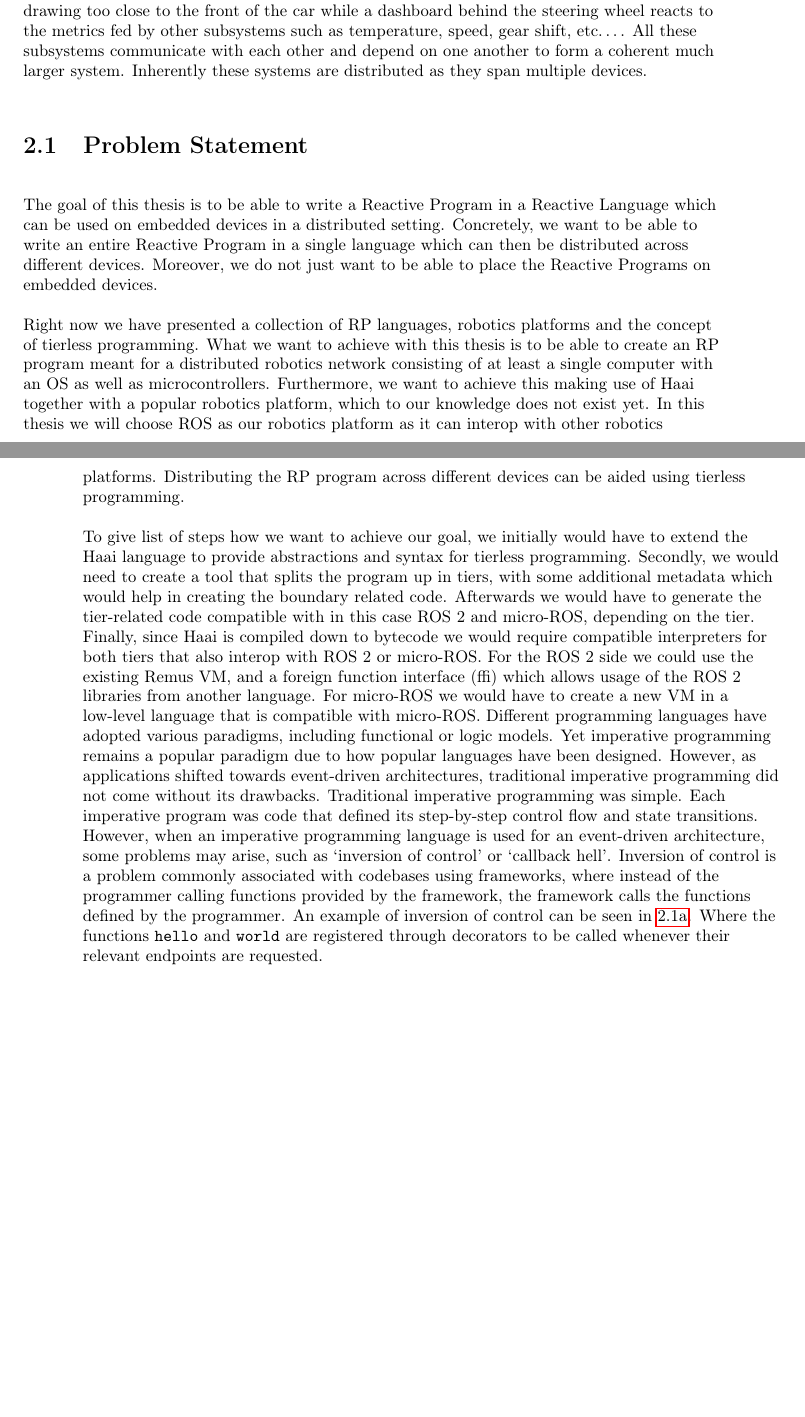
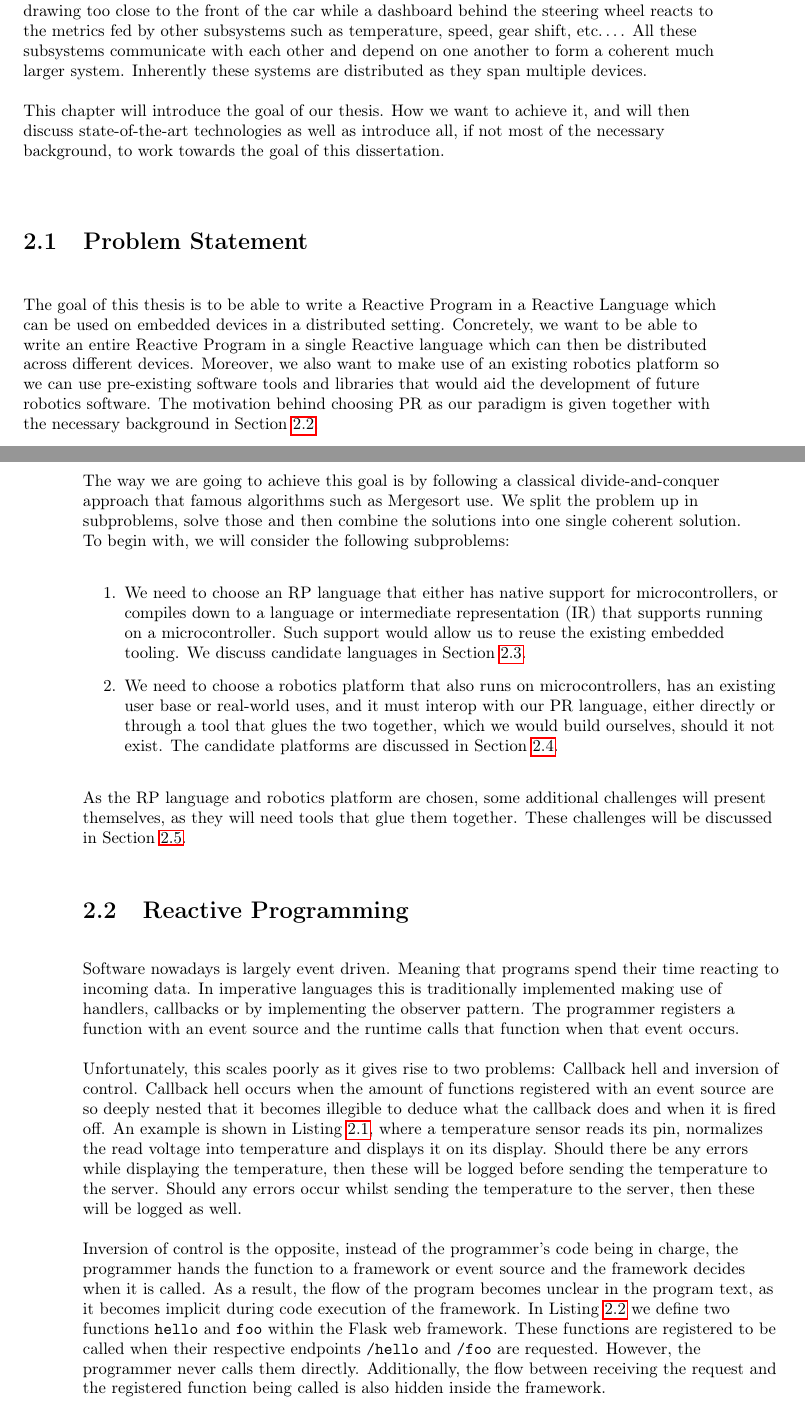
Before and after one commit to thebaconfate/thesis-text, a LaTeX thesis (src/main.tex): two parts of pages 13 and 14 of 44, joined at a grey line, cut so that both start at the same text, the shorter picture padded with empty space. Compiled offline with pdfLaTeX.

Commit message:
modified chapter 2

```diff
--- a/src/main.tex
+++ b/src/main.tex
@@ -26,7 +26,7 @@
 
 
 % defines the listing environment
-\newfloat{listing}{htbp}{lol}
+\newfloat{listing}{htbp}{lol}[chapter]
 \floatname{listing}{Listing}
 
 
@@ -322,7 +326,7 @@
 % LTeX: dictionary+=YARP
 
 
-\title{Programming Robots with higher-Order Reactive programming}
+\title{Programming Robots with higher-Order Reactive Programming}
 \pretitle{\flushleft{Graduation thesis submitted in partial fulfilment of the
 requirements for the degree of de
 Ingenieurswetenschappen: Computerwetenschappen}}
@@ -513,50 +517,58 @@ subsystems such as temperature, speed, gear shift, etc\dots. All these
 subsystems communicate with each other and depend on one another to form a
 coherent much larger system. Inherently these systems are distributed as they
 span multiple devices.
-
+\par
+This chapter will introduce the goal of our thesis. How we want to achieve it,
+and will then discuss state-of-the-art technologies as well as introduce all, if
+not most of the necessary background, to work towards the goal of this
+dissertation.
 \section{Problem Statement}
 The goal of this thesis is to be able to write a Reactive Program in a Reactive
 Language which can be used on embedded devices in a distributed setting.
 Concretely, we want to be able to write an entire Reactive Program in a single
-language which can then be distributed across different devices. Moreover, we
-do not just want to be able to place the Reactive Programs on embedded devices.
-
-
-% NOTE: Old version
-Right now we have presented a collection of RP languages, robotics platforms and
-the concept of tierless programming. What we want to achieve with this thesis is
-to be able to create an RP program meant for a distributed robotics network
-consisting of at least a single computer with an OS as well as microcontrollers. Furthermore, we
-want to achieve this making use of Haai together with a popular robotics
-platform, which to our knowledge does not exist yet. In this thesis we will
-choose ROS as our robotics platform as it can interop with other robotics
-platforms. Distributing the RP program across different devices can be aided
-using tierless programming.
+Reactive language which can then be distributed across different devices. Moreover, we
+also want to make use of an existing robotics platform so we can use
+pre-existing software tools and libraries that would aid the development of
+future robotics software. The motivation behind choosing PR as our paradigm is
+given together with the necessary background in
+Section~\ref{sec:reactive-programming}.
 \par
-To give list of steps how we want to achieve our goal, we initially would have
-to extend the Haai language to provide abstractions and syntax for tierless
-programming. Secondly, we would need to create a tool that splits the program up
-in tiers, with some additional metadata which would help in creating the
-boundary related code. Afterwards we would have to generate the tier-related
-code compatible with in this case ROS 2 and micro-ROS, depending on the tier.
-Finally, since Haai is compiled down to bytecode we would require compatible
-interpreters for both tiers that also interop with ROS 2 or micro-ROS. For the
-ROS 2 side we could use the existing Remus VM, and a foreign function interface
-(ffi) which allows usage of the ROS 2 libraries from another language. For
-micro-ROS we would have to create a new VM in a low-level language that is
-compatible with micro-ROS.
-Different programming languages have adopted various paradigms, including
-functional or logic models. Yet imperative programming remains a popular
-paradigm due to how popular languages have been designed. However, as applications shifted towards
-event-driven architectures, traditional imperative programming did not come
-without its drawbacks. Traditional imperative programming was simple. Each
-imperative program was code that defined its step-by-step control flow and state
-transitions. However, when an imperative programming language is used for an
-event-driven architecture, some problems may arise, such as \enquote{inversion of
-	control} or \enquote{callback hell}. Inversion of control is a problem
-commonly associated with codebases using frameworks, where instead of the
-programmer calling functions provided by the framework, the framework calls the functions
-defined by the programmer. An example of inversion of control can be seen in
-\ref{lst:inversion-of-control-python}. Where the functions \texttt{hello} and
-\texttt{world} are registered through decorators to be called whenever their
-relevant endpoints are requested.
+The way we are going to achieve this goal is by following a classical
+divide-and-conquer approach that famous algorithms such as Mergesort use. We
+split the problem up in subproblems, solve those and then combine the solutions
+into one single coherent solution. \\
+To begin with, we will consider the following subproblems:
+\begin{enumerate}
+    \item We need to choose an RP language that either has native support for microcontrollers, or
+        compiles down to a language or intermediate representation (IR) that
+        supports running on a microcontroller. Such support would allow us to
+        reuse the existing embedded tooling. We discuss candidate languages in
+        Section~\ref{sec:rp-languages-targeting-mcus}.
+    \item We need to choose a robotics platform that also runs on
+        microcontrollers, has an existing user base or real-world uses, and it
+        must interop with our PR language, either directly or through a tool
+        that glues the two together, which we would build ourselves, should it
+        not exist. The candidate platforms are discussed in
+        Section~\ref{sec:systems-to-program-robots}.
+\end{enumerate}
+As the RP language and robotics platform are chosen, some additional challenges
+will present themselves, as they will need tools that glue them together. These
+challenges will be discussed in Section~\ref{sec:revisiting-the-problem-statement}.
+\section{Reactive Programming}
+\label{sec:reactive-programming}
+Software nowadays is largely event driven. Meaning that programs spend their
+time reacting to incoming data. In imperative languages this is traditionally
+implemented making use of handlers, callbacks or by implementing the observer
+pattern. The programmer registers a function with an event source and the
+runtime calls that function when that event occurs. \par
+Unfortunately, this scales
+poorly as it gives rise to two problems: Callback hell and inversion of control.
+Callback hell occurs when the amount of functions registered with an
+event source are so deeply nested that it becomes illegible to deduce what the
+callback does and when it is fired off. An example is shown
+in Listing~\ref{lst:illustration-of-callback-hell-in-javascript}, where a
+temperature sensor reads its pin, normalizes the read voltage into temperature
+and displays it on its display. Should there be any errors while displaying the
+temperature, then these will be logged before sending the temperature to the
+server. Should any errors occur whilst sending the temperature to the server,
+then these will be logged as well.
@@ -563,2 +592,13 @@ relevant endpoints are requested.
+	\label{lst:illustration-of-callback-hell-in-javascript}
+\end{listing}
 \par
-\begin{figure}[htbp]
+Inversion of control is the opposite, instead of the programmer's code
+being in charge, the programmer hands the function to a framework or event
+source and the framework decides when it is called. As a result, the flow of the
+program becomes unclear in the program text, as it becomes implicit during code
+execution of the framework. In Listing~\ref{lst:inversion-of-control-python} we
+define two functions \texttt{hello} and \texttt{foo} within the Flask web
+framework. These functions are registered to be called when their respective
+endpoints \texttt{/hello} and \texttt{/foo} are requested. However, the
+programmer never calls them directly. Additionally, the flow between receiving
+the request and the registered function being called is also hidden inside the framework.
@@ -575,3 +615,5 @@ def world():
 		\caption{Inversion of control in Python, using the flask web
 			framework}
 		\label{lst:inversion-of-control-python}
+\end{listing}
+\par
```
Also changed, not shown: src/main.pdf, src/main.tex (166 more changed lines).
